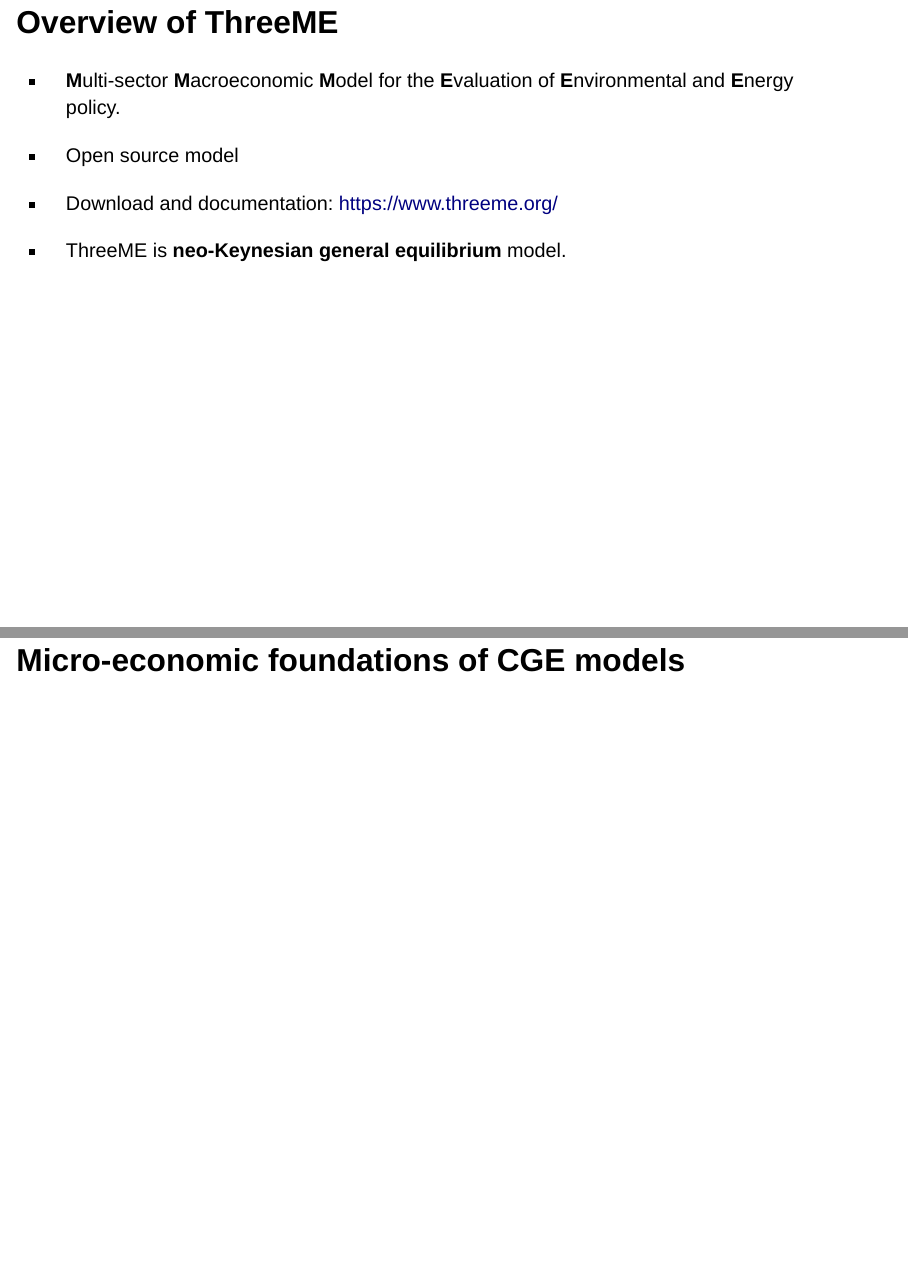
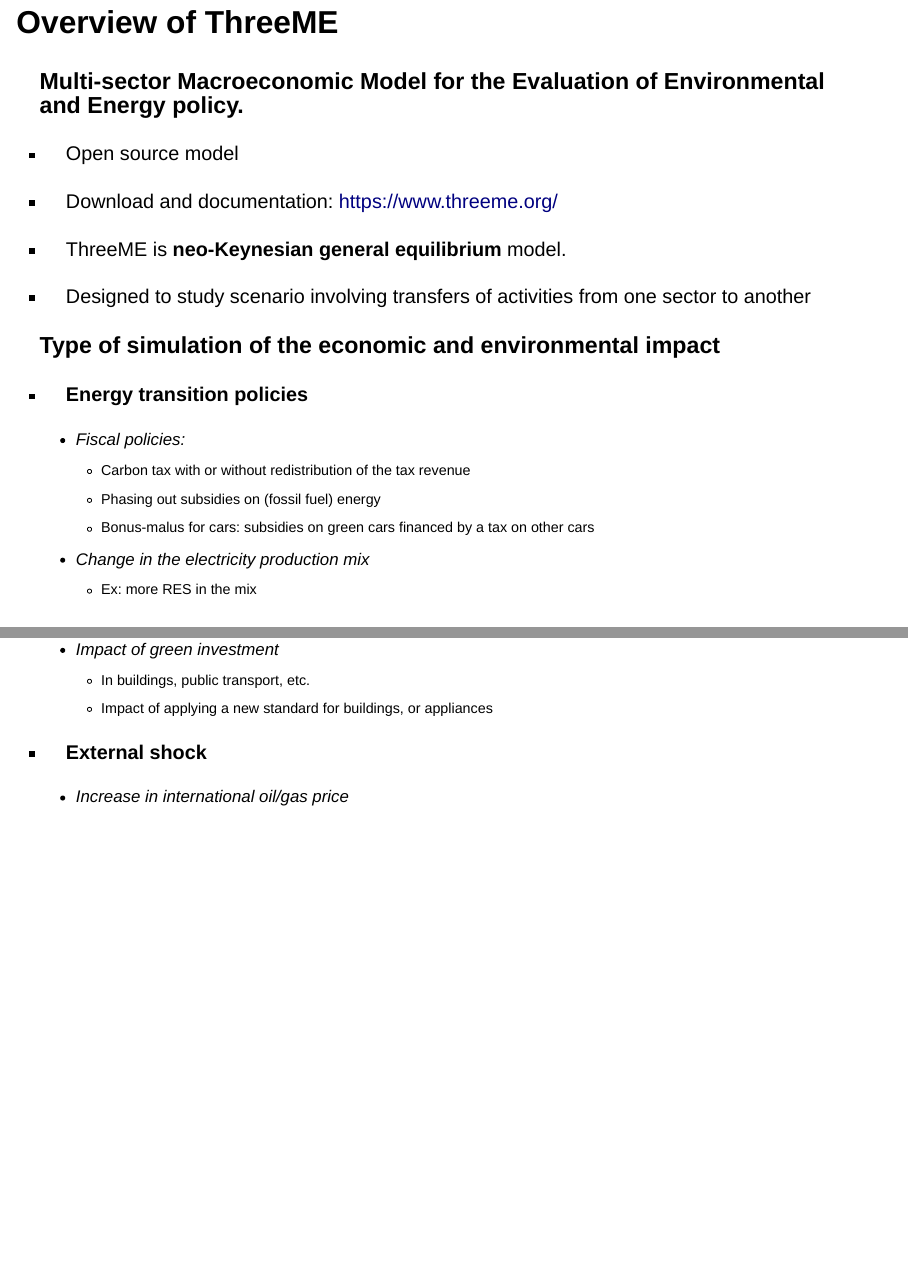
Before and after one commit to ThreeME-org/CGE_inR_iberomex, a Quarto document (TS1.1_Intro_CGE_models.qmd): pages 12 and 13 of 40 before the commit and pages 12 and 13 of 44 after it, joined at a grey line. Rendered offline with R 4.5, knitr and Pandoc in place of Quarto, with nearby package versions; drawn as Slidy slides in place of the format the file asks for.

Commit message:
Update TS1.1_Intro_CGE_models.qmd

```diff
--- a/TS1.1_Intro_CGE_models.qmd
+++ b/TS1.1_Intro_CGE_models.qmd
@@ -141,8 +142,24 @@
 
 -   ThreeME is **neo-Keynesian general equilibrium** model.
 
-<!-- FRED: add ThreeME here? -->
+-   Designed to study scenario involving transfers of activities from one sector to another
 
+### Type of simulation of the economic and environmental impact
+-   **Energy transition policies**
+
+    -   Fiscal policies:
+        -   Carbon tax with or without redistribution of the tax revenue
+        -   Phasing out subsidies on (fossil fuel) energy
+        -   Bonus-malus for cars: subsidies on green cars financed by a tax on other cars
+    -   Change in the electricity production mix
+        -   Ex: more RES in the mix
+    -   Impact of green investment
+        -   In buildings, public transport, etc.
+        -   Impact of applying a new standard for buildings, or appliances
+
+-   **External shock**
+
+    -   Increase in international oil/gas price
 
 # Micro-economic foundations of CGE models
 
```
Also changed, not shown: pictures/plot_CES_for_various_elasticity.png (added), TS1.1_Intro_CGE_models.qmd (29 more changed lines).
